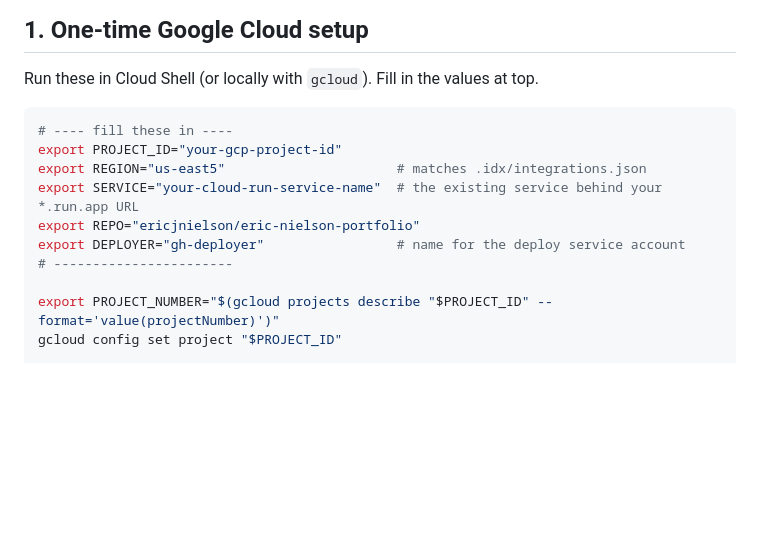
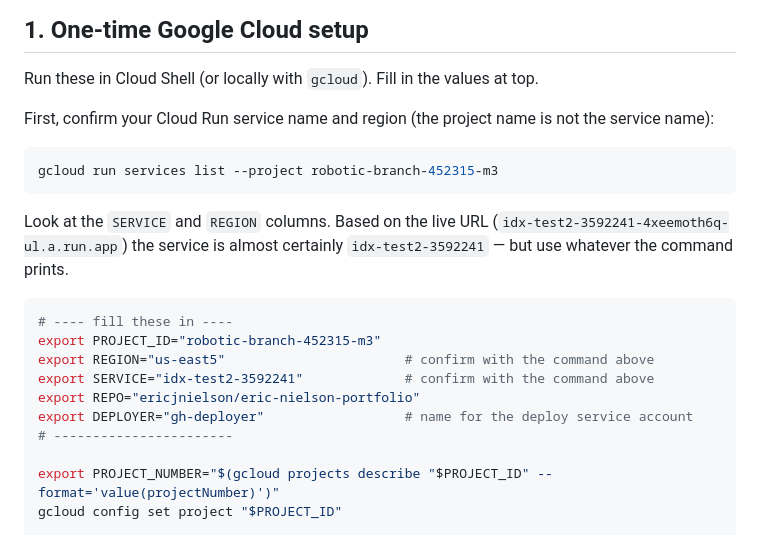
Before and after one commit to ericjnielson/eric-nielson-portfolio, a Markdown page: docs/DEPLOYMENT.md, the part around the change. Drawn GitHub-style; blank space fills up the shorter version.

Commit message:
docs: pre-fill deployment with project id + service-name discovery
Set PROJECT_ID=robotic-branch-452315-m3 and add a `gcloud run services list`
step to confirm the actual Cloud Run service name (likely idx-test2-3592241
based on the live URL), since "portfolio" is the project display name.

Co-Authored-By: Claude Opus 4.8 <noreply@anthropic.com>
Claude-Session: https://claude.ai/code/session_018Lfj5GfmwsGXXcqQuR5SZE

````diff
--- a/docs/DEPLOYMENT.md
+++ b/docs/DEPLOYMENT.md
@@ -14,13 +14,24 @@ You only need to do the one-time setup below once. After that, every merge to
 
 Run these in Cloud Shell (or locally with `gcloud`). Fill in the values at top.
 
+First, confirm your Cloud Run service name and region (the project name is not
+the service name):
+
+```bash
+gcloud run services list --project robotic-branch-452315-m3
+```
+
+Look at the `SERVICE` and `REGION` columns. Based on the live URL
+(`idx-test2-3592241-4xeemoth6q-ul.a.run.app`) the service is almost certainly
+`idx-test2-3592241` — but use whatever the command prints.
+
 ```bash
 # ---- fill these in ----
-export PROJECT_ID="your-gcp-project-id"
-export REGION="us-east5"                      # matches .idx/integrations.json
-export SERVICE="your-cloud-run-service-name"  # the existing service behind your *.run.app URL
+export PROJECT_ID="robotic-branch-452315-m3"
+export REGION="us-east5"                       # confirm with the command above
+export SERVICE="idx-test2-3592241"             # confirm with the command above
 export REPO="ericjnielson/eric-nielson-portfolio"
-export DEPLOYER="gh-deployer"                 # name for the deploy service account
+export DEPLOYER="gh-deployer"                  # name for the deploy service account
 # -----------------------
 
 export PROJECT_NUMBER="$(gcloud projects describe "$PROJECT_ID" --format='value(projectNumber)')"
````
